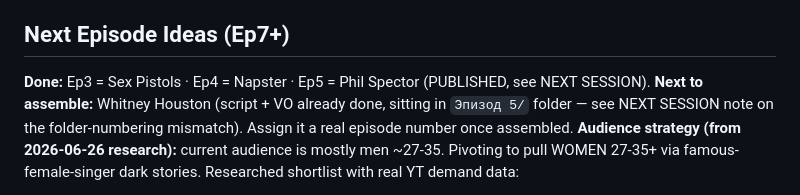
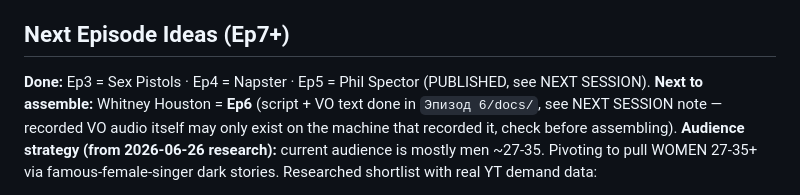
Before and after one commit to Flumos1/Youtube_muz, a Markdown page: CLAUDE.md, the part around the change. GitHub-like rendering.

Commit message:
Fix stale Эпизод 5→6 reference for Whitney Houston in Next Episode Ideas
Merge brought in the Ep5/Ep6 folder-collision fix but this later section still
pointed at the old path.

```diff
--- a/CLAUDE.md
+++ b/CLAUDE.md
@@ -388,8 +388,8 @@ See `docs/suno-prompts.md` for full prompts.
 
 ## Next Episode Ideas (Ep7+)
 **Done:** Ep3 = Sex Pistols · Ep4 = Napster · Ep5 = Phil Spector (PUBLISHED, see NEXT SESSION).
-**Next to assemble:** Whitney Houston (script + VO already done, sitting in `Эпизод 5/` folder — see
-NEXT SESSION note on the folder-numbering mismatch). Assign it a real episode number once assembled.
+**Next to assemble:** Whitney Houston = **Ep6** (script + VO text done in `Эпизод 6/docs/`, see NEXT
+SESSION note — recorded VO audio itself may only exist on the machine that recorded it, check before assembling).
 **Audience strategy (from 2026-06-26 research):** current audience is mostly men ~27-35. Pivoting to
 pull WOMEN 27-35+ via famous-female-singer dark stories. Researched shortlist with real YT demand data:
 1. Whitney Houston — next up (best demand×gap; script+VO ready, see NEXT SESSION)
```
